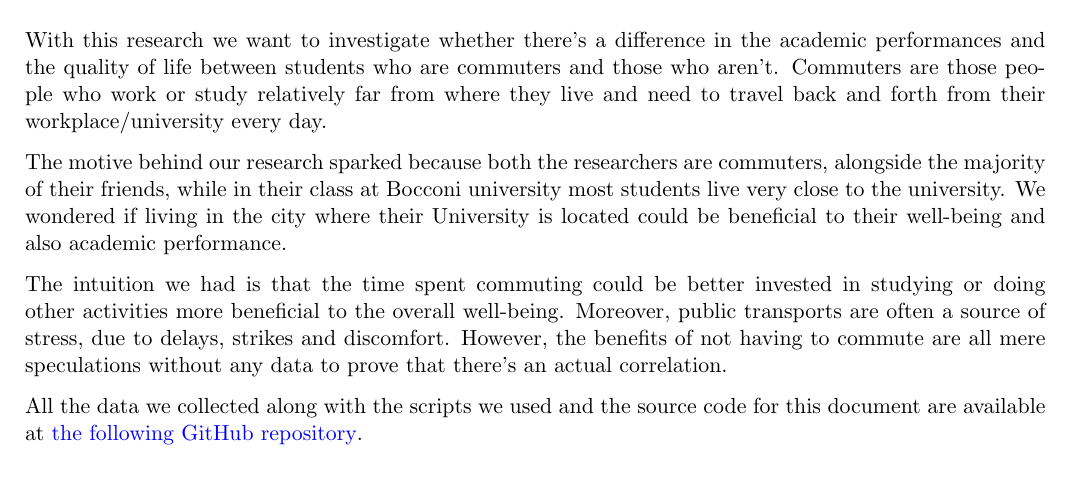
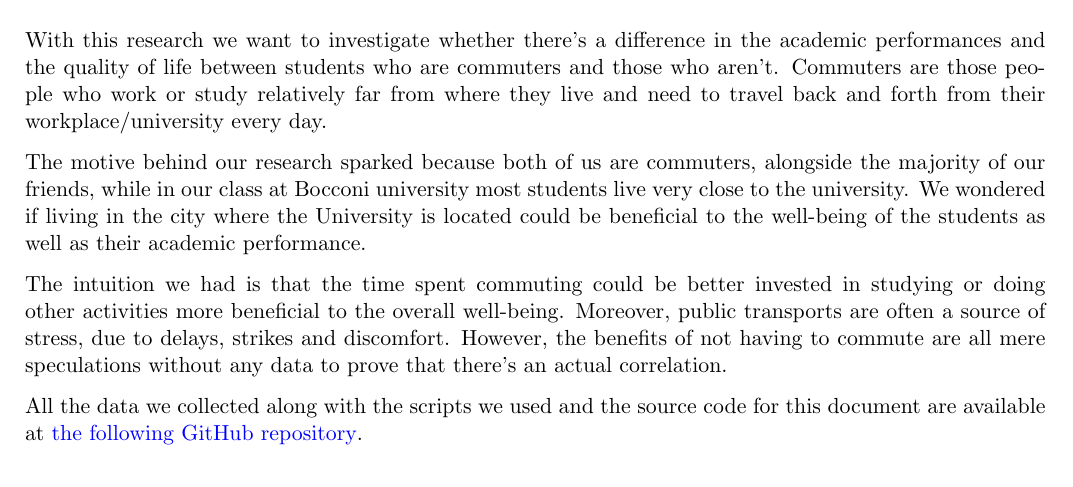
Before and after one commit to billy4479/stats-research-project, a LaTeX document (writeup.tex): part of page 1 of 5, cut so that both start at the same text. Compiled offline with pdfLaTeX.

Commit message:
Fix a few typos and update README

```diff
--- a/writeup.tex
+++ b/writeup.tex
@@ -70,11 +70,11 @@ and the quality of life between students who are commuters and those who aren't.
 Commuters are those people who work or study relatively far from where they live
 and need to travel back and forth from their workplace/university every day.
 
-The motive behind our research sparked because both the researchers are commuters,
-alongside the majority of their friends, while in their class at Bocconi university most students
+The motive behind our research sparked because both of us are commuters,
+alongside the majority of our friends, while in our class at Bocconi university most students
 live very close to the university.
-We wondered if living in the city where their University is located could be beneficial
-to their well-being and also academic performance.
+We wondered if living in the city where the University is located could be beneficial
+to the well-being of the students as well as their academic performance.
 
 The intuition we had is that the time spent commuting could be better invested in studying
 or doing other activities more beneficial to the overall well-being.
```
Also changed, not shown: README.md, writeup.tex (2 more changed lines), 1 other file.
